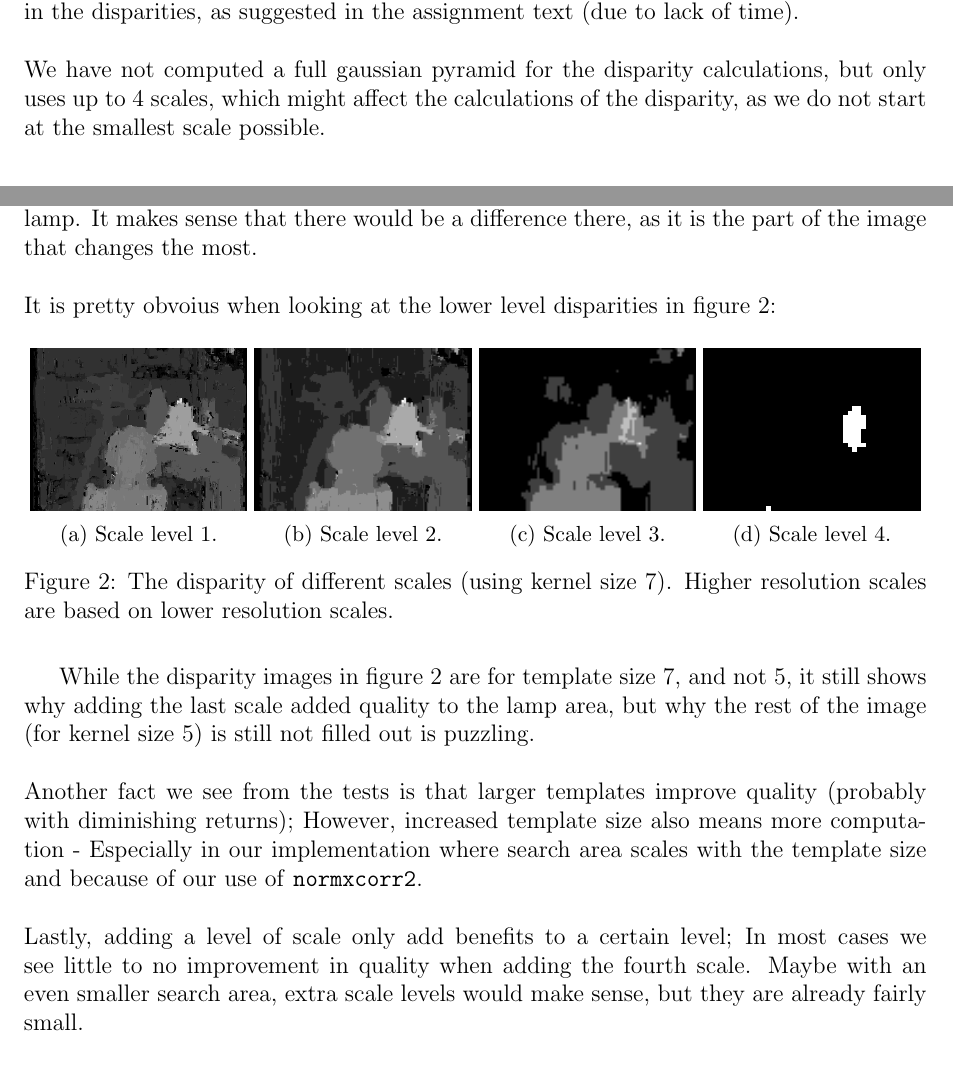
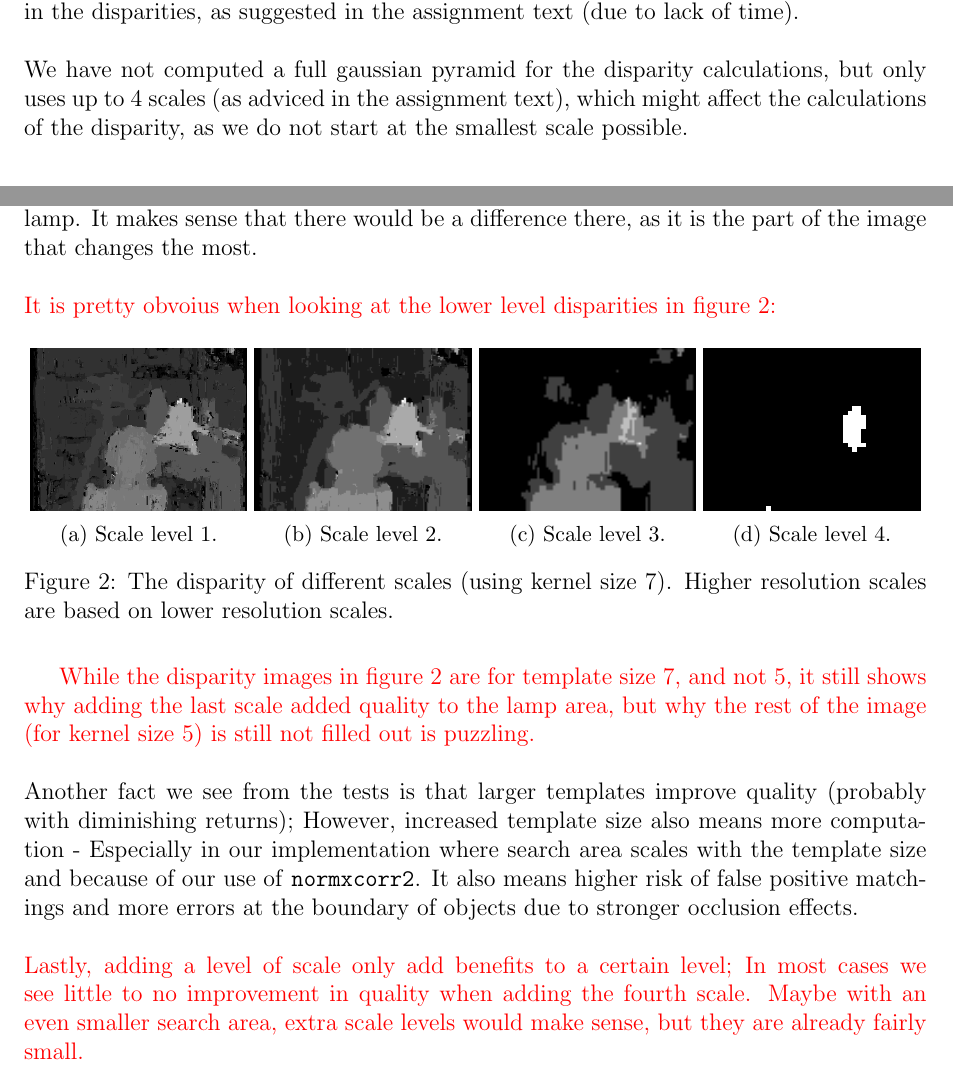
Before and after one commit to stoffer150/VIP, a LaTeX problem sheet (assignment3/report_resubmission.tex): two parts of pages 1 and 4 of 7, joined at a grey line, cut so that both start at the same text. Compiled offline with pdfLaTeX.

Commit message:
Corrections to assignment 3 report and change of image filnames in main.m.

```diff
--- a/assignment3/report_resubmission.tex
+++ b/assignment3/report_resubmission.tex
@@ -46,10 +46,10 @@ We have made some assumptions about the input images in order to make the code h
 The method applied for calculating the disparity from the rectified images is based on gaussian pyramids. A coarse disparity was first calculated using the top scale of the gaussian pyramid (the smallest image). The disparities were then iteratively corrected to increase precision when moving down through the scales in the gaussian pyramid, by doubling the disparities before adding them to the disparities calculated from the next scale. \\\\
 This way, we do not need to search the whole horizontal line, on which matching pixels can lie on, as we narrow down the place where we expect the pixels to be found, given the disparities in the previous scale (as in the scale above the current scale).\\\\
 The actual disparity in any given scale, was calculated based on the normalized cross-correlation. The first pixel with the highest normalized cross-correlation to the right of any given pixel was used as match for any pixel, that is, we have used one-way matching, not two-way matching. We have not made use of any corrections for the discontinuities in the disparities, as suggested in the assignment text (due to lack of time). \\\\
-We have not computed a full gaussian pyramid for the disparity calculations, but only uses up to 4 scales, which might affect the calculations of the disparity, as we do not start at the smallest scale possible.
+We have not computed a full gaussian pyramid for the disparity calculations, but only uses up to 4 scales (as adviced in the assignment text), which might affect the calculations of the disparity, as we do not start at the smallest scale possible.
 
 \section{The implementation}
-We have used some built-in methods for essential parts of the program. First up, we used Matlab's \texttt{impyramid} method in order to create the different scales of the gaussian pyramid. This function downsizes the image to half height and width and applies a slight blur to the image (something similar to a gaussian blur).\\\\
+We have used some built-in methods for essential parts of the program. First up, we used Matlab's \texttt{impyramid} method in order to create the different scales of the gaussian pyramid. This function applies a slight blur to the image (something similar to a gaussian blur), then downsizes the image to half height and width.\\\\
 Secondly, we used Matlab's \texttt{normxcorr2} method for calculating the normalized cross-correlation between a template and a horizontal fragment of the target image - the search area. Unfortunately, this was an unwise decision, as it also calculates all horizontal correlations (i.e. having the template partially above or below the center line of the search area). This uses up a large, and completely unnecessary, amount of computing power.\\\\
 Ignoring that, our program works by taking any pre-calculated disparities (from higher scale levels in the gaussian pyramid), and using corresponding disparities for a given pixel to determine where to center the search area. Once a search area is chosen, we use the normalized cross-correlation function to determine which pixel on the same horizontal line is the best match, using a patch around the original pixel location as template. The difference between the original location and the best matching pixel is then recorded as the disparity for that pixel.\\\\
 The cross-correlation function also compares the patch with the search area such that the patch only partially overlaps with the search area (at the edges). We have chosen to ignore such comparisons, as they may have a very high correlation, but are obviously wrong (according to tests that we made). Therefore the disparities near the left edge of the image are all zero; Which also makes some sense, as we in truth do not know what would lie outside of the image.
@@ -143,7 +143,7 @@ When we had implemented our optimizations we performed a parameter test; That is
 
 In figure \ref{fig:disparities} we see the resulting disparity images for different numbers of scale levels and kernel sizes. There are a few things to take away from this: Template size means a lot for the quality of the result. With the lower size templates, there are a lot of "holes". This could be due to the search area being scaled according to the template size; A deliberate choice, but in retrospect it may have been better to choose a fixed size for the search area across all templates, the reason being that smaller templates may result in such a narrow search area that the true match is outside of the search area and thus not able to be matched correctly.\\\\
 Then one would expect that any additional scale levels would "fix" the issue - However this does not seem to be the case when looking at the difference between scales levels 3 and 4 with template size 5. There is only a slight difference and that is on the lamp. It makes sense that there would be a difference there, as it is the part of the image that changes the most.\\\\
-It is pretty obvoius when looking at the lower level disparities in figure \ref{fig:lowlevel}:
+{\color{red} It is pretty obvoius when looking at the lower level disparities in figure \ref{fig:lowlevel}:
 \begin{figure}[H]
 \centering
 \begin{subfigure}[b]{0.24\textwidth}
@@ -165,9 +165,10 @@ It is pretty obvoius when looking at the lower level disparities in figure \ref{
 \caption{The disparity of different scales (using kernel size 7). Higher resolution scales are based on lower resolution scales.}
 \label{fig:lowlevel}
 \end{figure}
-While the disparity images in figure \ref{fig:lowlevel} are for template size 7, and not 5, it still shows why adding the last scale added quality to the lamp area, but why the rest of the image (for kernel size 5) is still not filled out is puzzling.\\\\
-Another fact we see from the tests is that larger templates improve quality (probably with diminishing returns); However, increased template size also means more computation - Especially in our implementation where search area scales with the template size and because of our use of \texttt{normxcorr2}.\\\\
-Lastly, adding a level of scale only add benefits to a certain level; In most cases we see little to no improvement in quality when adding the fourth scale. Maybe with an even smaller search area, extra scale levels would make sense, but they are already fairly small.
+While the disparity images in figure \ref{fig:lowlevel} are for template size 7, and not 5, it still shows why adding the last scale added quality to the lamp area, but why the rest of the image (for kernel size 5) is still not filled out is puzzling.}\\\\
+Another fact we see from the tests is that larger templates improve quality (probably with diminishing returns); However, increased template size also means more computation - Especially in our implementation where search area scales with the template size and because of our use of \texttt{normxcorr2}. It also means higher risk of false positive matchings and more errors at the boundary of objects due to stronger occlusion effects.\\\\
+{\color{red}
+Lastly, adding a level of scale only add benefits to a certain level; In most cases we see little to no improvement in quality when adding the fourth scale. Maybe with an even smaller search area, extra scale levels would make sense, but they are already fairly small. }
 
 \begin{table}[H]
 	\centering
```
Also changed, not shown: assignment3/report_resubmission.pdf (added), 1 other file.
